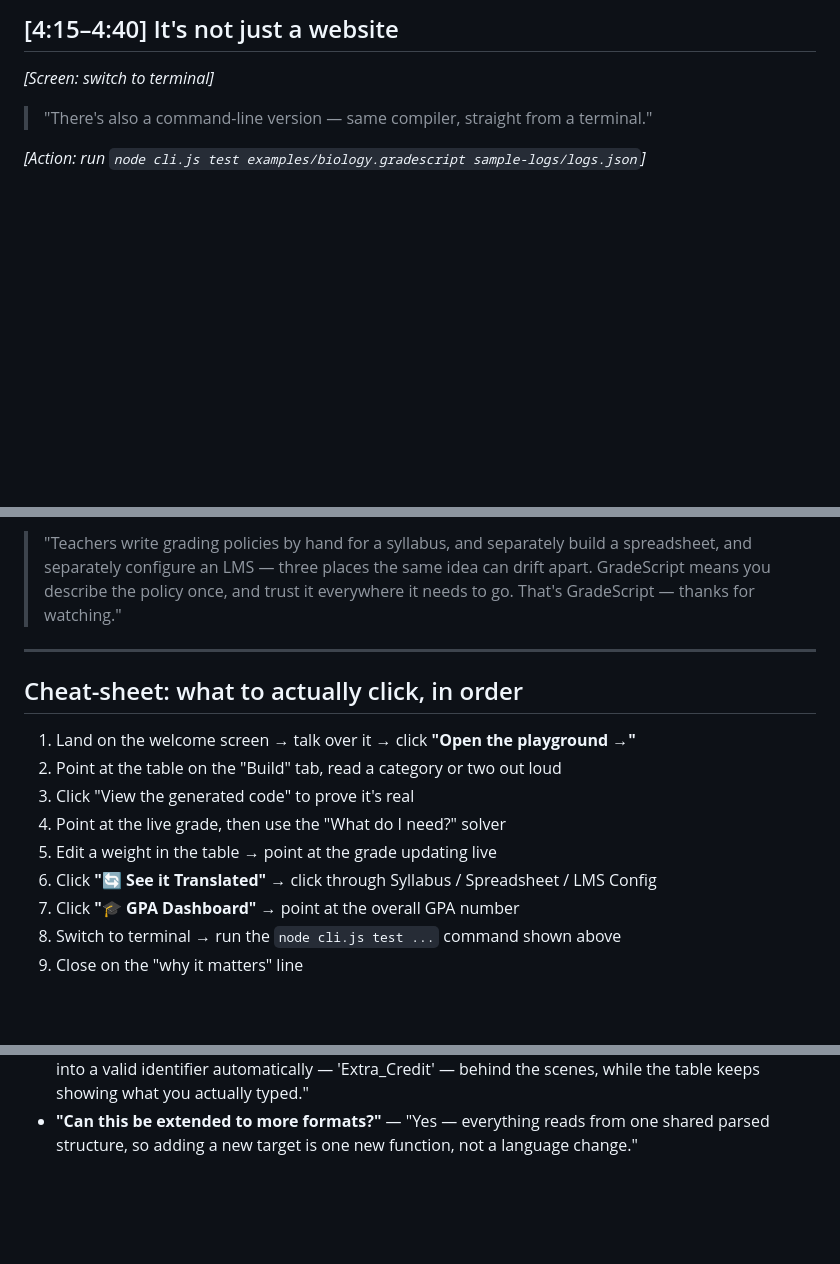
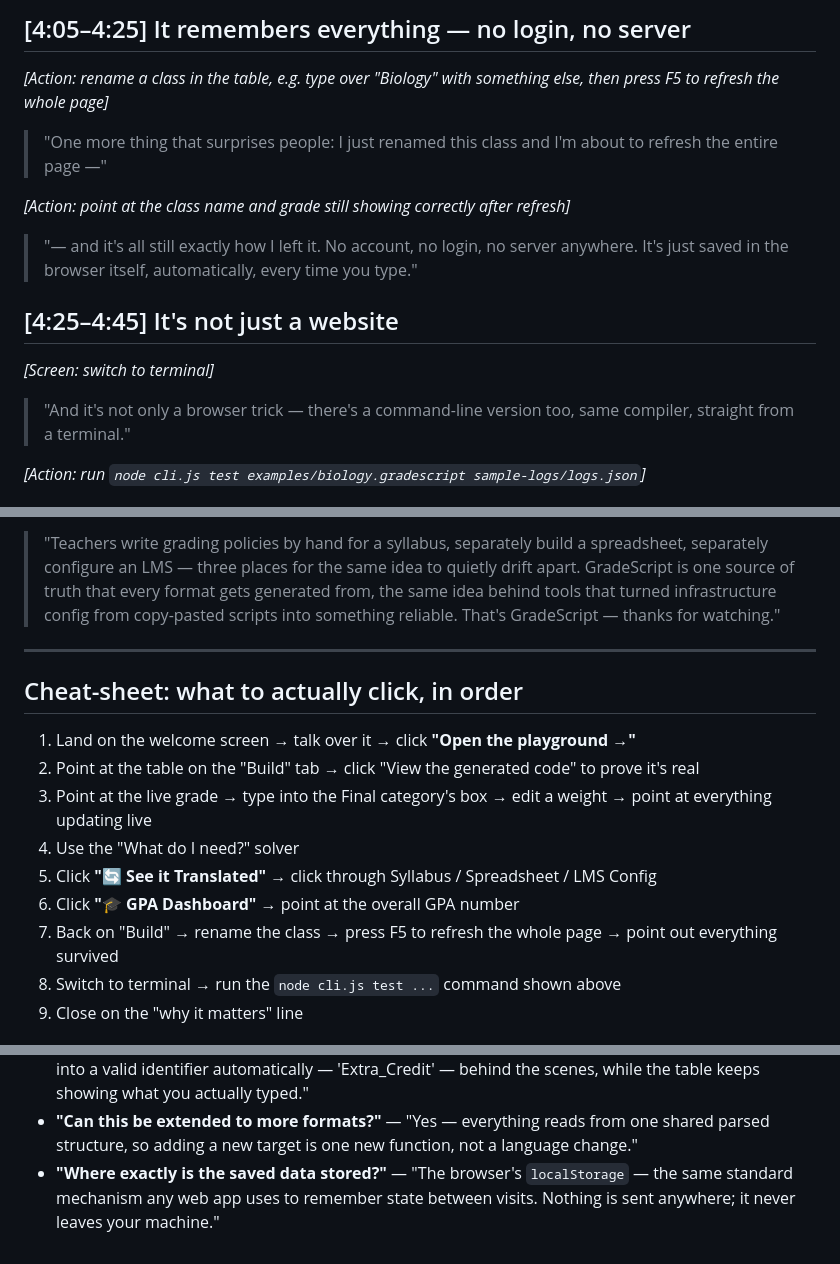
Before and after one commit to vrun-systems26/GradeScript, a Markdown page: DEMO_SCRIPT.md, 3 parts joined by grey strips. Drawn GitHub-style; blank space fills up the shorter version.

```diff
--- a/DEMO_SCRIPT.md
+++ b/DEMO_SCRIPT.md
@@ -122,10 +120,23 @@ inputs, pre-filled with example numbers you can overwrite]*
 
-## [4:15–4:40] It's not just a website
+## [4:05–4:25] It remembers everything — no login, no server
+
+*[Action: rename a class in the table, e.g. type over "Biology" with something else, then press F5 to refresh the whole page]*
+
+> "One more thing that surprises people: I just renamed this class and I'm
+> about to refresh the entire page —"
+
+*[Action: point at the class name and grade still showing correctly after refresh]*
+
+> "— and it's all still exactly how I left it. No account, no login, no
+> server anywhere. It's just saved in the browser itself, automatically,
+> every time you type."
+
+## [4:25–4:45] It's not just a website
 
 *[Screen: switch to terminal]*
 
-> "There's also a command-line version — same compiler, straight from a
-> terminal."
+> "And it's not only a browser trick — there's a command-line version too,
+> same compiler, straight from a terminal."
 
 *[Action: run `node cli.js test examples/biology.gradescript sample-logs/logs.json`]*
 
@@ -133,9 +144,10 @@ inputs, pre-filled with example numbers you can overwrite]*
 
-> "Teachers write grading policies by hand for a syllabus, and separately
-> build a spreadsheet, and separately configure an LMS — three places the
-> same idea can drift apart. GradeScript means you describe the policy
-> once, and trust it everywhere it needs to go. That's GradeScript —
-> thanks for watching."
+> "Teachers write grading policies by hand for a syllabus, separately
+> build a spreadsheet, separately configure an LMS — three places for the
+> same idea to quietly drift apart. GradeScript is one source of truth
+> that every format gets generated from, the same idea behind tools that
+> turned infrastructure config from copy-pasted scripts into something
+> reliable. That's GradeScript — thanks for watching."
 
 ---
 
@@ -143,13 +155,16 @@ inputs, pre-filled with example numbers you can overwrite]*
 
 1. Land on the welcome screen → talk over it → click **"Open the
    playground →"**
-2. Point at the table on the "Build" tab, read a category or two out loud
-3. Click "View the generated code" to prove it's real
-4. Point at the live grade, then use the "What do I need?" solver
-5. Edit a weight in the table → point at the grade updating live
-6. Click **"🔄 See it Translated"** → click through Syllabus / Spreadsheet
+2. Point at the table on the "Build" tab → click "View the generated code"
+   to prove it's real
+3. Point at the live grade → type into the Final category's box → edit a
+   weight → point at everything updating live
+4. Use the "What do I need?" solver
+5. Click **"🔄 See it Translated"** → click through Syllabus / Spreadsheet
    / LMS Config
-7. Click **"🎓 GPA Dashboard"** → point at the overall GPA number
+6. Click **"🎓 GPA Dashboard"** → point at the overall GPA number
+7. Back on "Build" → rename the class → press F5 to refresh the whole page
+   → point out everything survived
 8. Switch to terminal → run the `node cli.js test ...` command shown above
 9. Close on the "why it matters" line
 
@@ -171,3 +186,7 @@ inputs, pre-filled with example numbers you can overwrite]*
 - **"Can this be extended to more formats?"** — "Yes — everything reads
   from one shared parsed structure, so adding a new target is one new
   function, not a language change."
+- **"Where exactly is the saved data stored?"** — "The browser's
+  `localStorage` — the same standard mechanism any web app uses to
+  remember state between visits. Nothing is sent anywhere; it never
+  leaves your machine."
```
Also changed, not shown: other parts of DEMO_SCRIPT.md (+49 -51 lines).
